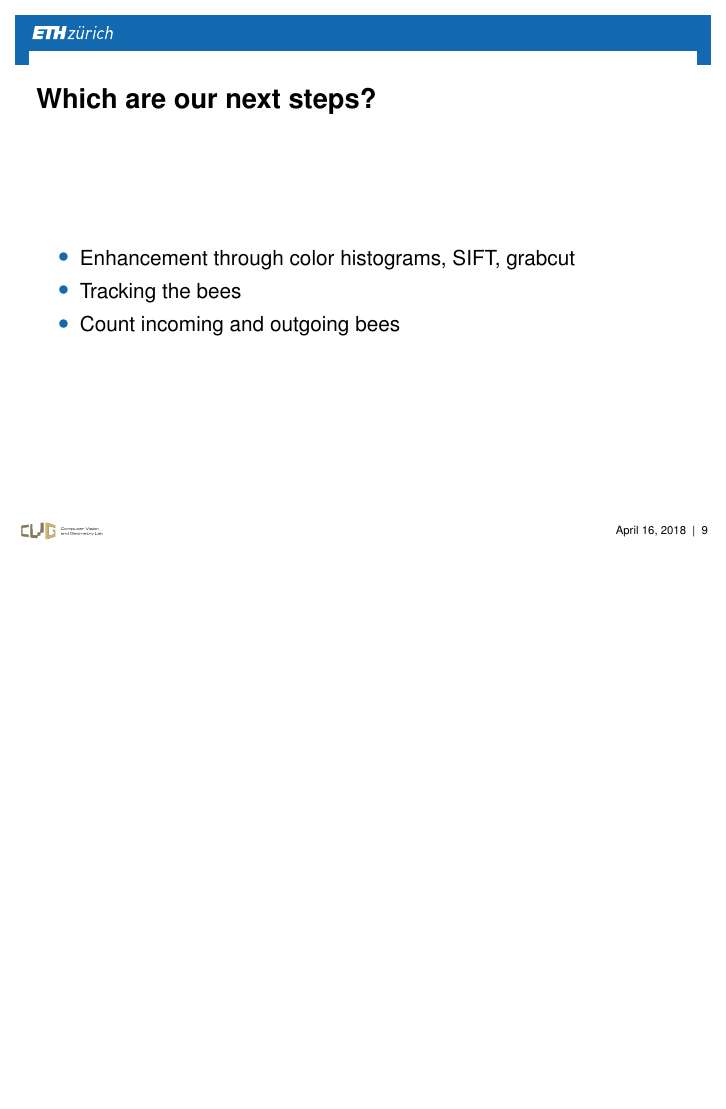
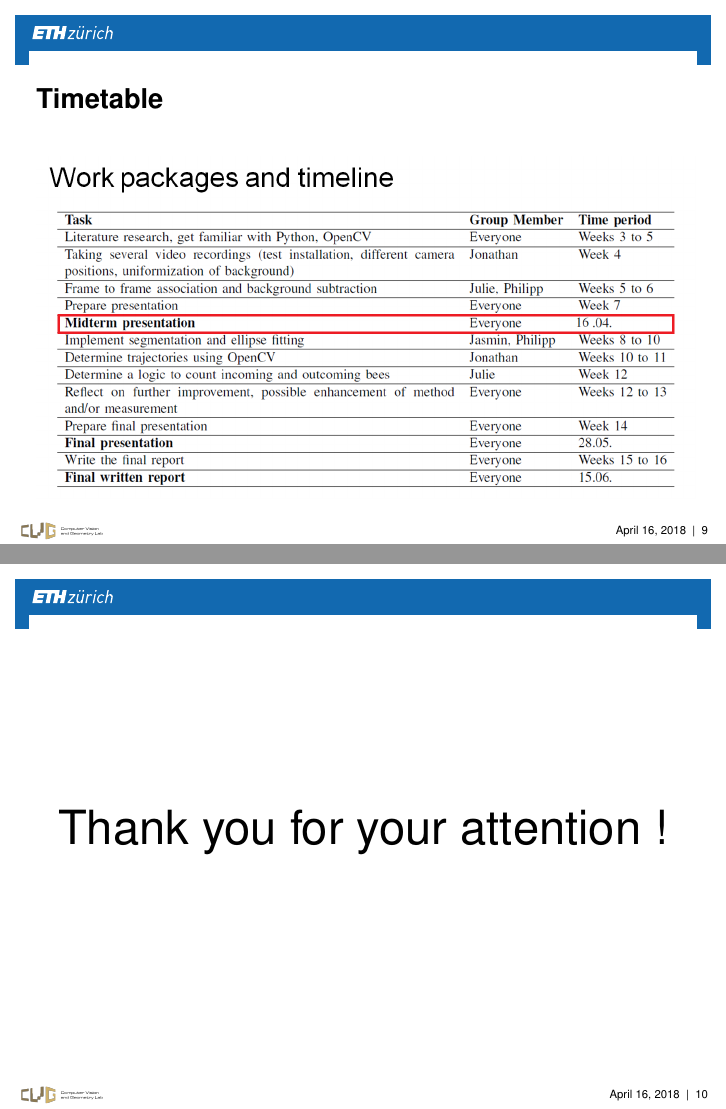
Before and after one commit to Deastan/3D_Vision, LaTeX slides (Latex/mid_term_pres/midterm_pres.tex): page 9 of 9 before the commit and pages 9 and 10 of 10 after it, the two joined at a grey line, the shorter picture padded with empty space. Compiled offline with pdfLaTeX.

Commit message:
add the thanks

```diff
--- a/Latex/mid_term_pres/midterm_pres.tex
+++ b/Latex/mid_term_pres/midterm_pres.tex
@@ -92,14 +101,11 @@
 \end{figure}
 \end{frame}
 
-\section{Which are our next steps?}
-\begin{frame}{Which are our next steps?}
-\begin{itemize}
-\item Enhancement through color histograms, SIFT, grabcut
-\item Tracking the bees
-\item Count incoming and outgoing bees
-\end{itemize}
+\begin{frame}{}
+\centering
+\Huge{Thank you for your attention !}
 \end{frame}
+
 
 
 \end{document}
```
Also changed, not shown: Latex/mid_term_pres/midterm_pres.tex (9 more changed lines), 6 other files.
